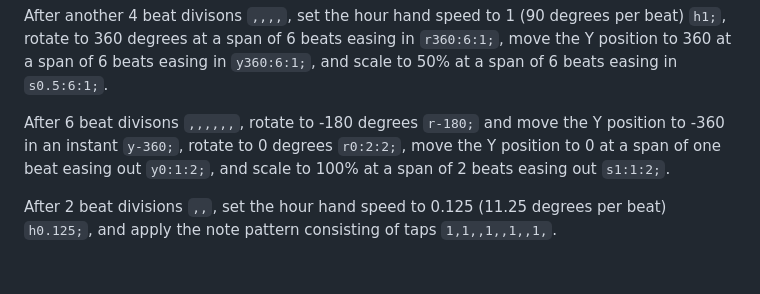
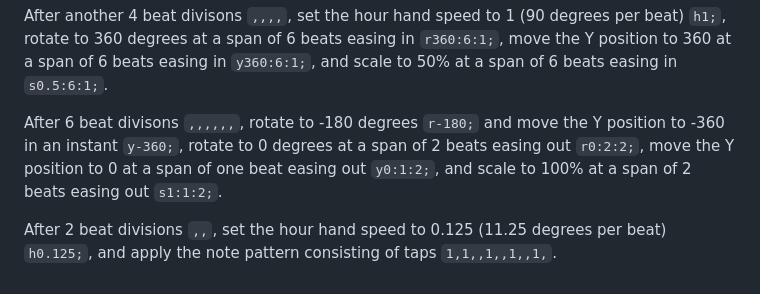
Before and after one commit to ionvop/chronoz-edit, a Markdown page: README.md, the part around the change. GitHub-like rendering; folded sections open.

```diff
--- a/README.md
+++ b/README.md
@@ -80,7 +80,7 @@ After 4 beat divisons `,,,,`, rotate to -10 degrees at a span of 4 beats easing
 
 After another 4 beat divisons `,,,,`, set the hour hand speed to 1 (90 degrees per beat) `h1;`, rotate to 360 degrees at a span of 6 beats easing in `r360:6:1;`, move the Y position to 360 at a span of 6 beats easing in `y360:6:1;`, and scale to 50% at a span of 6 beats easing in `s0.5:6:1;`.
 
-After 6 beat divisons `,,,,,,`, rotate to -180 degrees `r-180;` and move the Y position to -360 in an instant `y-360;`, rotate to 0 degrees `r0:2:2;`, move the Y position to 0 at a span of one beat easing out `y0:1:2;`, and scale to 100% at a span of 2 beats easing out `s1:1:2;`.
+After 6 beat divisons `,,,,,,`, rotate to -180 degrees `r-180;` and move the Y position to -360 in an instant `y-360;`, rotate to 0 degrees at a span of 2 beats easing out `r0:2:2;`, move the Y position to 0 at a span of one beat easing out `y0:1:2;`, and scale to 100% at a span of 2 beats easing out `s1:1:2;`.
 
 After 2 beat divisions `,,`, set the hour hand speed to 0.125 (11.25 degrees per beat) `h0.125;`, and apply the note pattern consisting of taps `1,1,,1,,1,,1,`.
 
```
